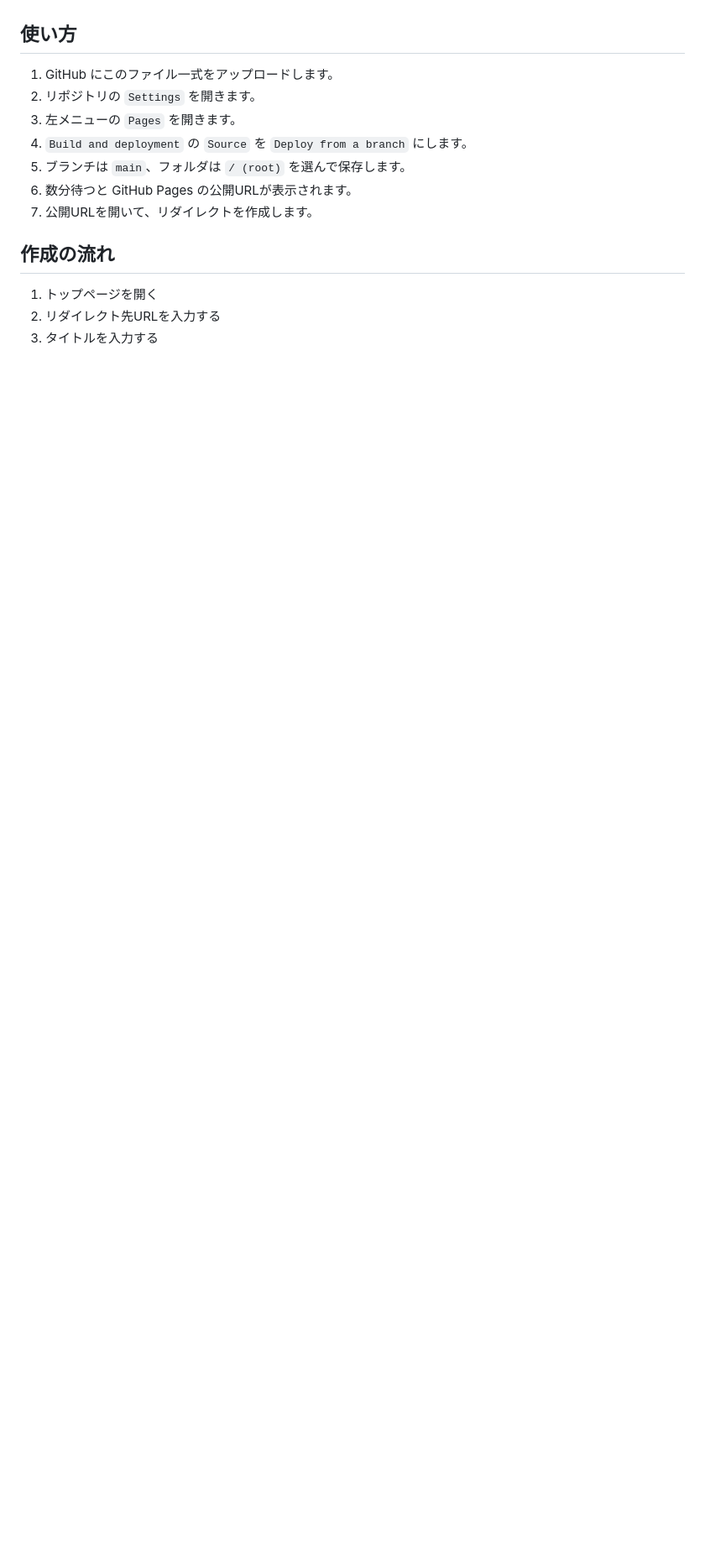
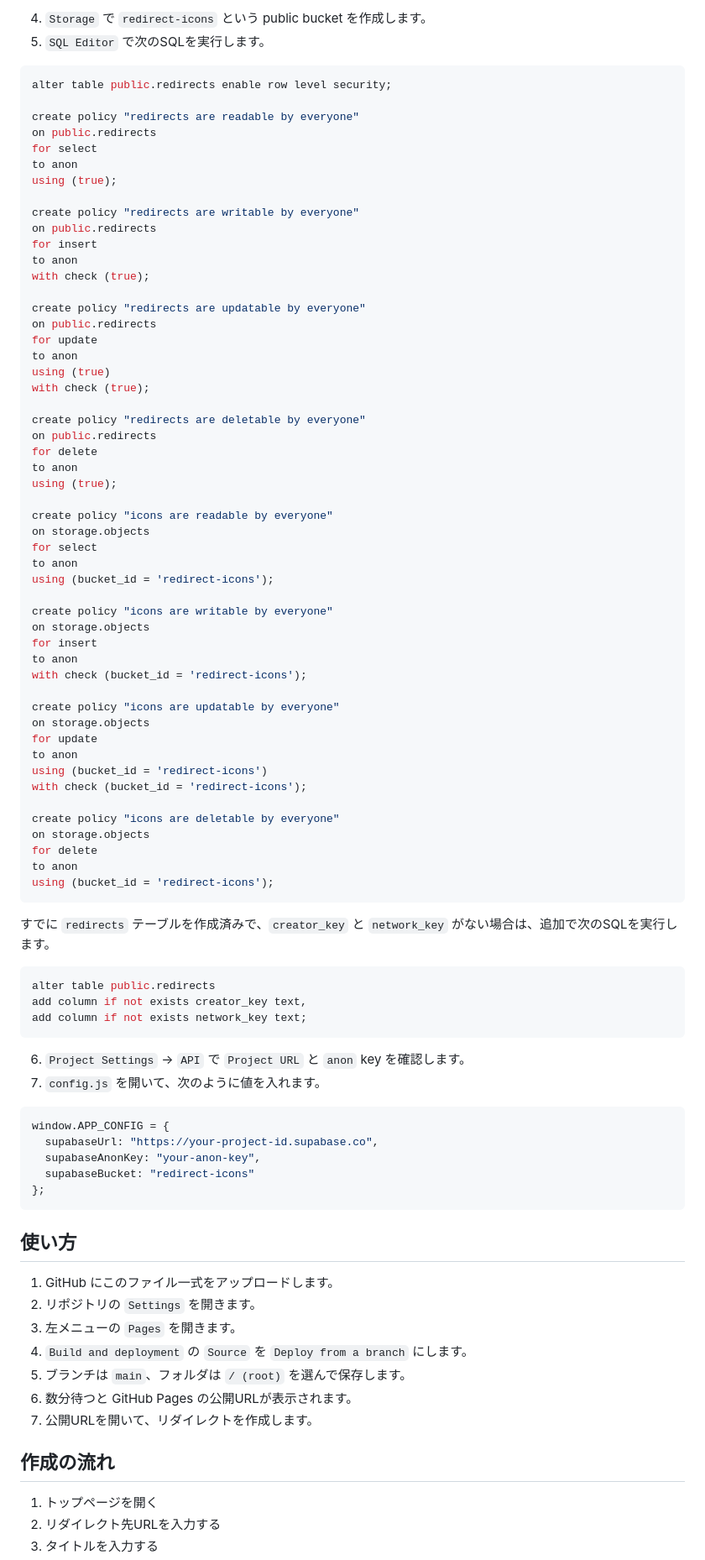
Before and after one commit to Hukkana/app-redirect-web, a Markdown page: README.md, the part around one of its changes. Shown at 84% size. GitHub-like rendering; blank space fills up the shorter version.

Commit message:
Revise README for myIcon-set project
Updated README to reflect new project name and features, including Supabase setup instructions.

````diff
--- a/README.md
+++ b/README.md
@@ -47,3 +66,78 @@ GitHub Pages で公開すると、URLはだいたい次のようになります
+4. `Storage` で `redirect-icons` という public bucket を作成します。
+5. `SQL Editor` で次のSQLを実行します。
+
+```sql
+alter table public.redirects enable row level security;
+
+create policy "redirects are readable by everyone"
+on public.redirects
+for select
+to anon
+using (true);
+
+create policy "redirects are writable by everyone"
+on public.redirects
+for insert
+to anon
+with check (true);
+
+create policy "redirects are updatable by everyone"
+on public.redirects
+for update
+to anon
+using (true)
+with check (true);
+
+create policy "redirects are deletable by everyone"
+on public.redirects
+for delete
+to anon
+using (true);
+
+create policy "icons are readable by everyone"
+on storage.objects
+for select
+to anon
+using (bucket_id = 'redirect-icons');
+
+create policy "icons are writable by everyone"
+on storage.objects
+for insert
+to anon
+with check (bucket_id = 'redirect-icons');
+
+create policy "icons are updatable by everyone"
+on storage.objects
+for update
+to anon
+using (bucket_id = 'redirect-icons')
+with check (bucket_id = 'redirect-icons');
+
+create policy "icons are deletable by everyone"
+on storage.objects
+for delete
+to anon
+using (bucket_id = 'redirect-icons');
+```
+
+すでに `redirects` テーブルを作成済みで、`creator_key` と `network_key` がない場合は、追加で次のSQLを実行します。
+
+```sql
+alter table public.redirects
+add column if not exists creator_key text,
+add column if not exists network_key text;
+```
+
+6. `Project Settings` → `API` で `Project URL` と `anon` key を確認します。
+7. `config.js` を開いて、次のように値を入れます。
+
+```js
+window.APP_CONFIG = {
+  supabaseUrl: "https://your-project-id.supabase.co",
+  supabaseAnonKey: "your-anon-key",
+  supabaseBucket: "redirect-icons"
+};
+```
 
 ## 使い方
 
````
Also changed, not shown: other parts of README.md (+32 -13 lines).
